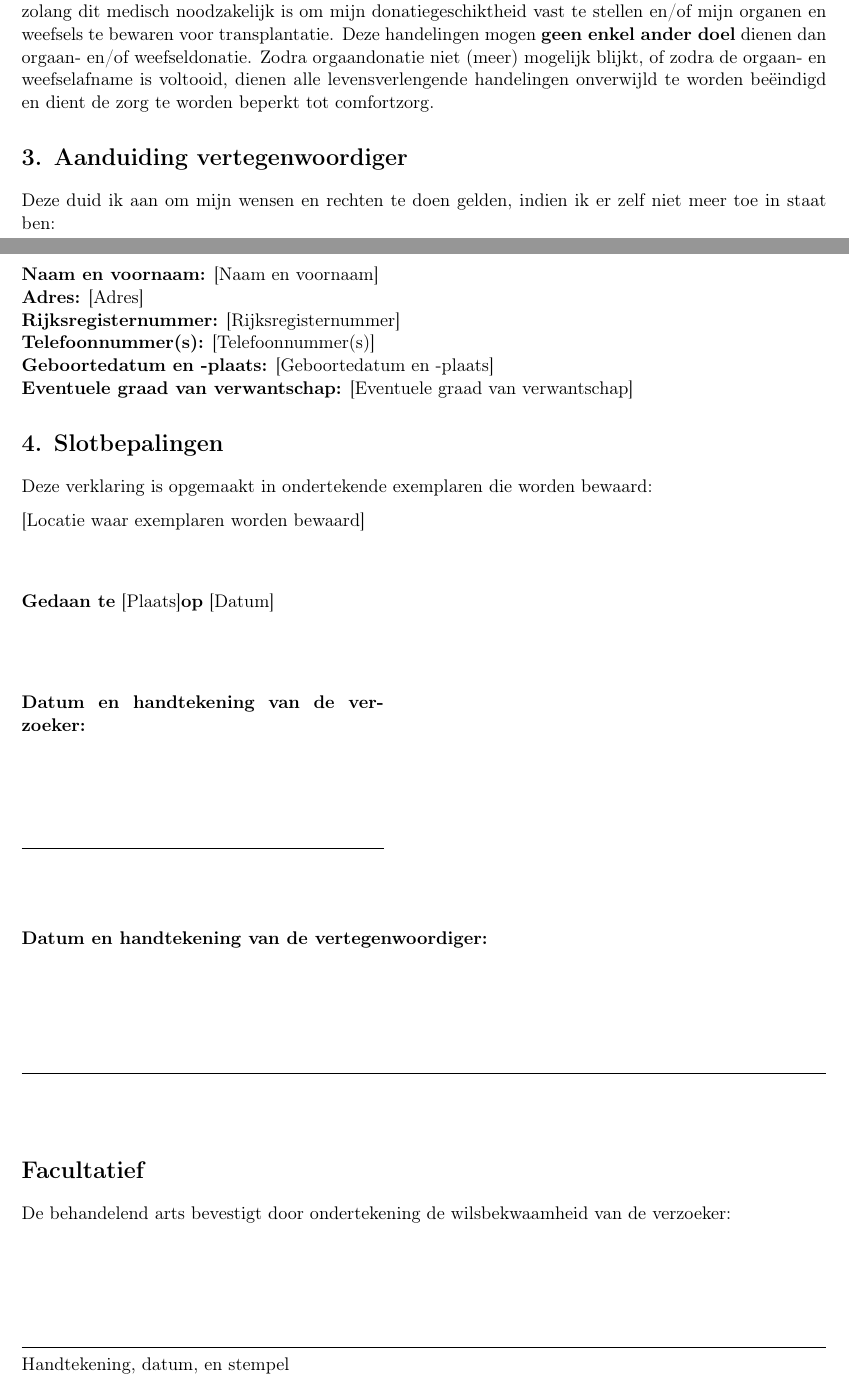
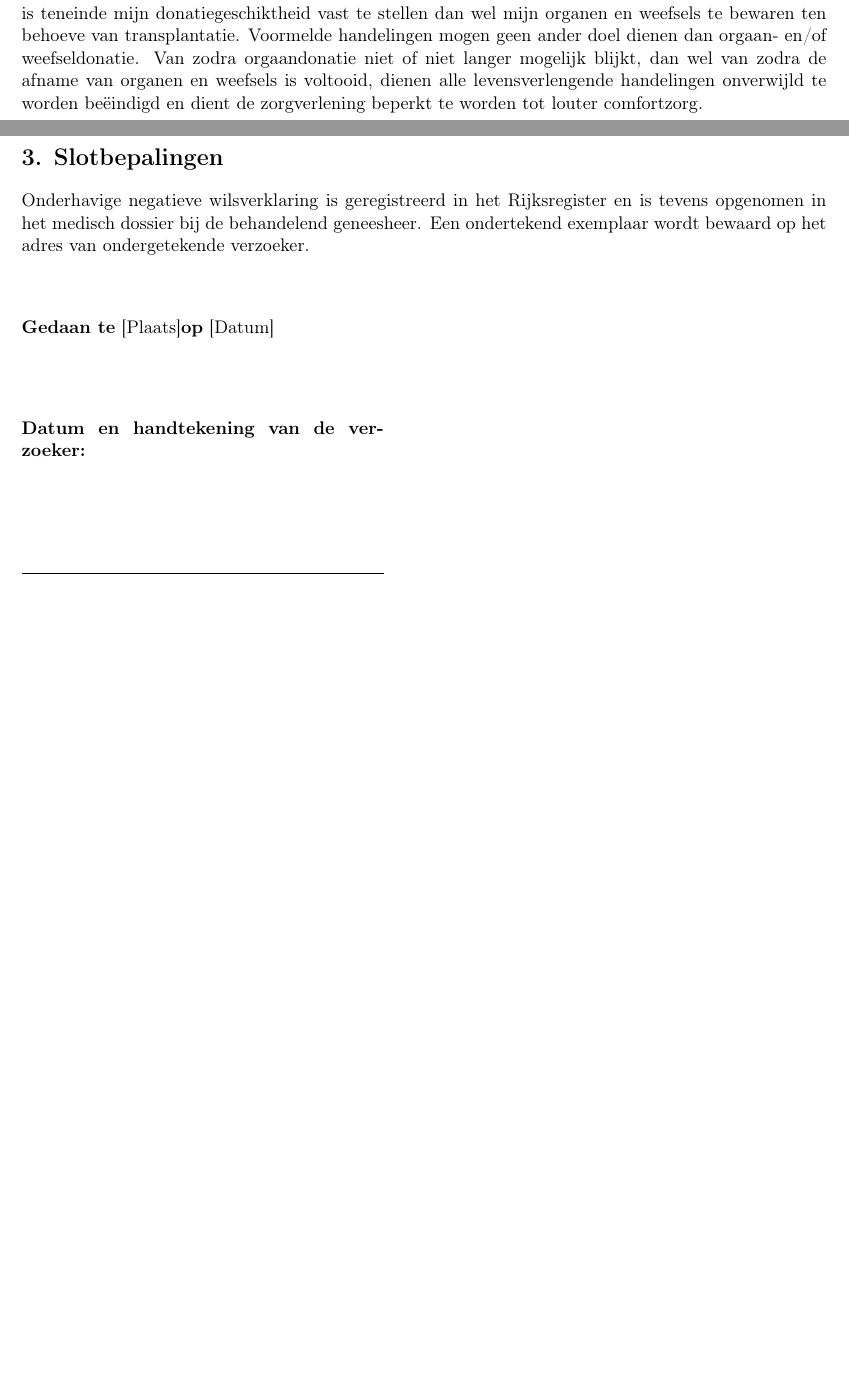
Before and after one commit to bekraf/Wilsverklaring, a LaTeX document (wilsverklaring.tex): two parts of pages 1 and 2 of 2, joined at a grey line, cut so that both start at the same text, the shorter picture padded with empty space. Compiled offline with pdfLaTeX.

Commit message:
first draft

```diff
--- a/wilsverklaring.tex
+++ b/wilsverklaring.tex
@@ -59,24 +59,11 @@ Specifiek weiger ik elke vorm van kunstmatige levensverlenging, waaronder begrep
 
 
     \textbf{Uitzondering voor orgaandonatie:}
-Ik ben orgaandonor. In afwijking van bovenstaande weigeringen mag (levensverlengende) behandeling tijdelijk worden gestart of voortgezet \textbf{uitsluitend} wanneer en zolang dit medisch noodzakelijk is om mijn donatiegeschiktheid vast te stellen en/of mijn organen en weefsels te bewaren voor transplantatie. Deze handelingen mogen \textbf{geen enkel ander doel} dienen dan orgaan- en/of weefseldonatie. Zodra orgaandonatie niet (meer) mogelijk blijkt, of zodra de orgaan- en weefselafname is voltooid, dienen alle levensverlengende handelingen onverwijld te worden beëindigd en dient de zorg te worden beperkt tot comfortzorg.
+Gelet op mijn hoedanigheid van orgaandonor, dient bij wijze van uitdrukkelijke afwijking van bovenstaande weigeringen, levensverlengende behandeling tijdelijk aangevangen of voortgezet te worden, doch uitsluitend voor zover en zolang dit medisch noodzakelijk is teneinde mijn donatiegeschiktheid vast te stellen dan wel mijn organen en weefsels te bewaren ten behoeve van transplantatie. Voormelde handelingen mogen geen ander doel dienen dan orgaan- en/of weefseldonatie. Van zodra orgaandonatie niet of niet langer mogelijk blijkt, dan wel van zodra de afname van organen en weefsels is voltooid, dienen alle levensverlengende handelingen onverwijld te worden beëindigd en dient de zorgverlening beperkt te worden tot louter comfortzorg.
 
-\section*{3. Aanduiding vertegenwoordiger}
+\section*{3. Slotbepalingen}
 
-Deze duid ik aan om mijn wensen en rechten te doen gelden, indien ik er zelf niet meer toe in staat ben:
-
-\textbf{Naam en voornaam:} \RepOneName \\
-\textbf{Adres:} \RepOneAddress \\
-\textbf{Rijksregisternummer:} \RepOneNationalID \\
-\textbf{Telefoonnummer(s):} \RepOnePhone \\
-\textbf{Geboortedatum en -plaats:} \RepOneBirthDatePlace \\
-\textbf{Eventuele graad van verwantschap:} \RepOneRelation
-
-\section*{4. Slotbepalingen}
-
-Deze verklaring is opgemaakt in ondertekende exemplaren die worden bewaard:
-
-\CopiesLocation
+Onderhavige negatieve wilsverklaring is geregistreerd in het Rijksregister en is tevens opgenomen in het medisch dossier bij de behandelend geneesheer. Een ondertekend exemplaar wordt bewaard op het adres van ondergetekende verzoeker.
 
 \vspace{1cm}
 
@@ -92,20 +79,4 @@ Deze verklaring is opgemaakt in ondertekende exemplaren die worden bewaard:
     \rule{\linewidth}{0.5pt}
 \end{minipage}
 
-\vspace{1.5cm}
-
-\noindent \textbf{Datum en handtekening van de vertegenwoordiger:}
-\vspace{2cm}
-
-\rule{\linewidth}{0.5pt}
-
-\vspace{1cm}
-
-\section*{Facultatief}
-De behandelend arts bevestigt door ondertekening de wilsbekwaamheid van de verzoeker:
-
-\vspace{2cm}
-\rule{\linewidth}{0.5pt} \\
-Handtekening, datum, en stempel
-
 \end{document}
```
Also changed, not shown: wilsverklaring.pdf, wilsverklaring.tex (18 more changed lines), 1 other file.
